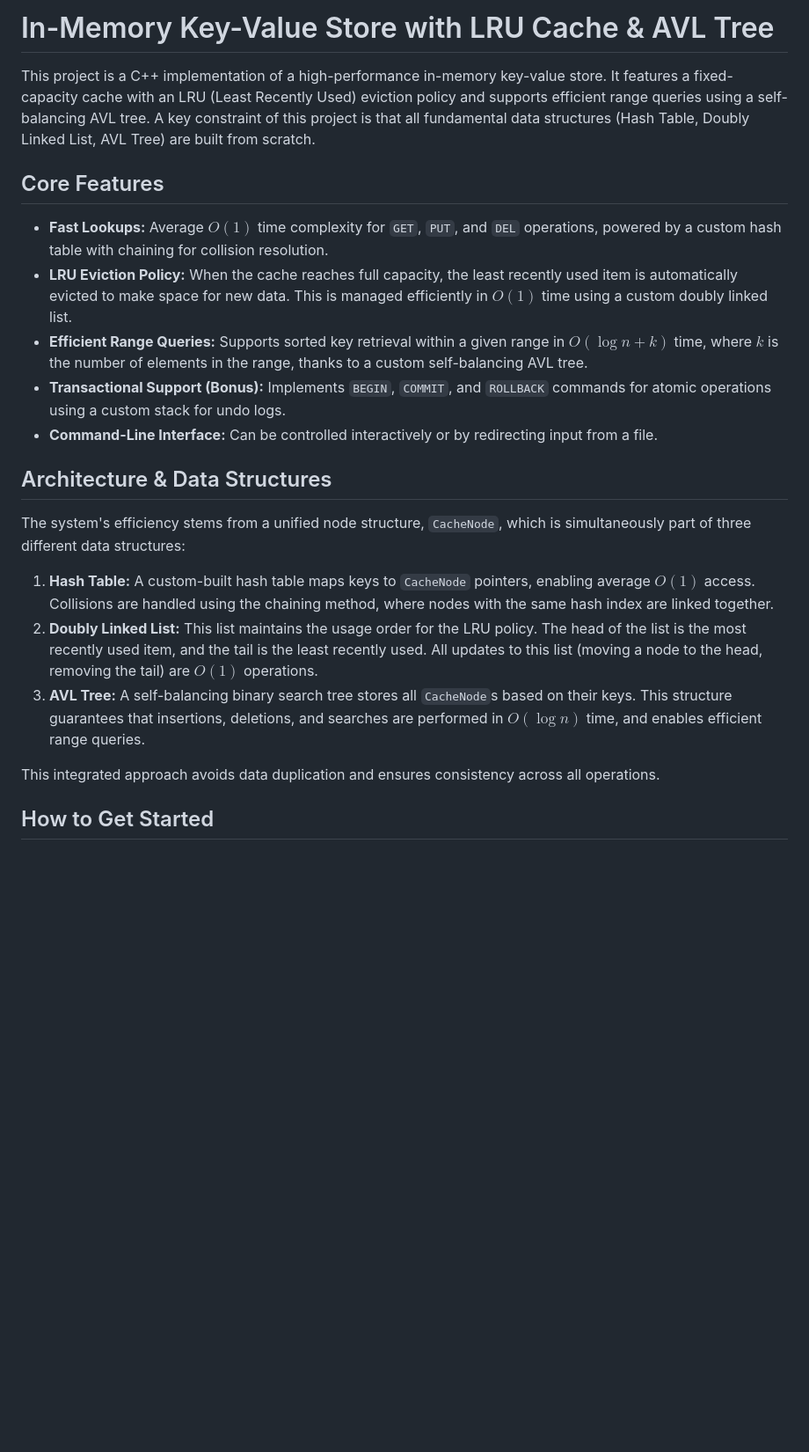
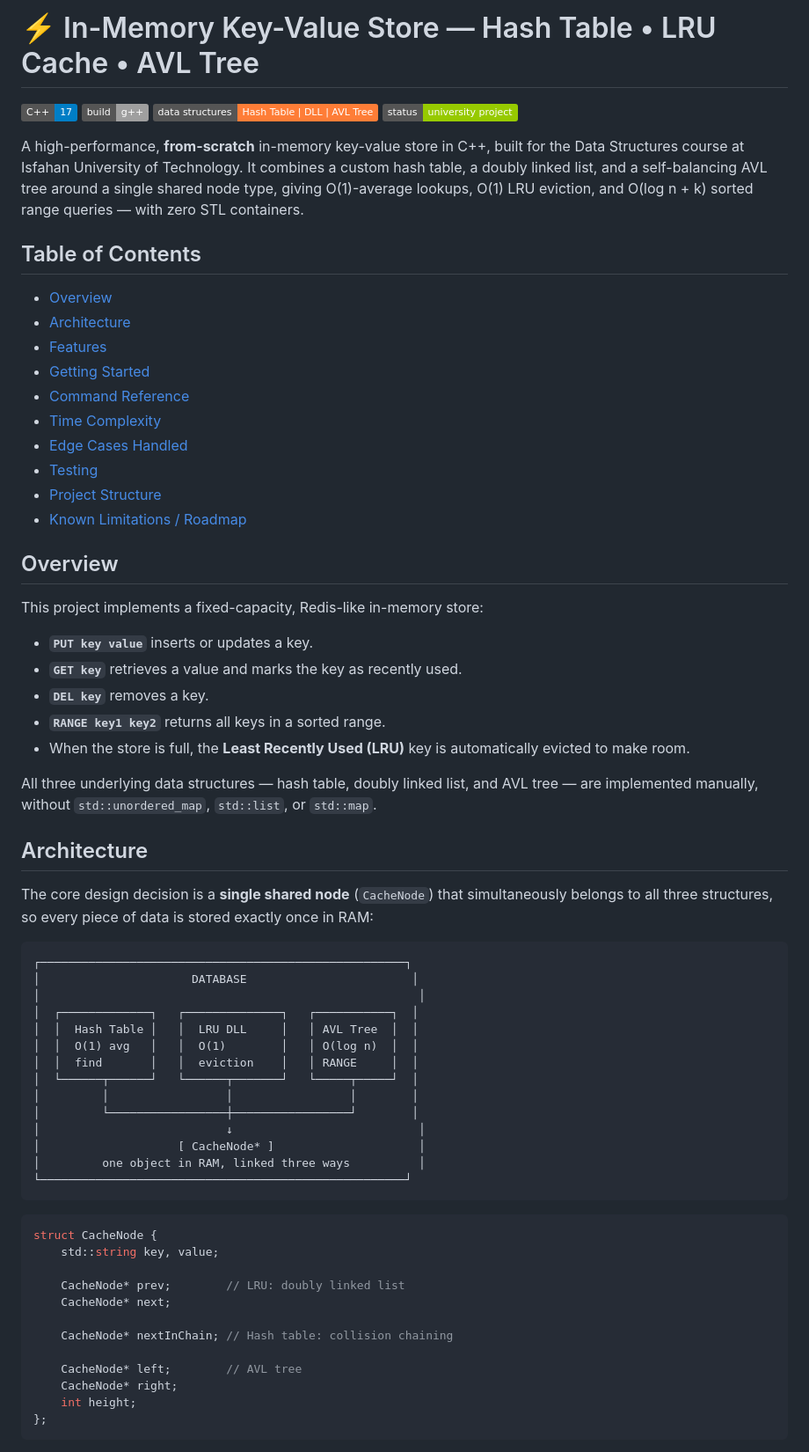
Before and after one commit to AMiR-Mofateh/Hash-AVL-LRU-Store, a Markdown page: README.md, the part around one of its changes. Shown at 88% size. GitHub-like rendering; badges without logos; blank space fills up the shorter version.

````diff
--- a/README.md
+++ b/README.md
@@ -1,23 +1,70 @@
-# In-Memory Key-Value Store with LRU Cache & AVL Tree
+# ⚡ In-Memory Key-Value Store — Hash Table • LRU Cache • AVL Tree
 
-This project is a C++ implementation of a high-performance in-memory key-value store. It features a fixed-capacity cache with an LRU (Least Recently Used) eviction policy and supports efficient range queries using a self-balancing AVL tree. A key constraint of this project is that all fundamental data structures (Hash Table, Doubly Linked List, AVL Tree) are built from scratch.
+![C++](https://img.shields.io/badge/C%2B%2B-17-blue.svg)
+![Build](https://img.shields.io/badge/build-g%2B%2B-lightgrey.svg)
+![Structures](https://img.shields.io/badge/data%20structures-Hash%20Table%20%7C%20DLL%20%7C%20AVL%20Tree-orange.svg)
+![Status](https://img.shields.io/badge/status-university%20project-green.svg)
 
-## Core Features
+A high-performance, **from-scratch** in-memory key-value store in C++, built for the Data Structures course at Isfahan University of Technology. It combines a custom hash table, a doubly linked list, and a self-balancing AVL tree around a single shared node type, giving O(1)-average lookups, O(1) LRU eviction, and O(log n + k) sorted range queries — with zero STL containers.
 
--   **Fast Lookups:** Average $O(1)$ time complexity for `GET`, `PUT`, and `DEL` operations, powered by a custom hash table with chaining for collision resolution.
--   **LRU Eviction Policy:** When the cache reaches full capacity, the least recently used item is automatically evicted to make space for new data. This is managed efficiently in $O(1)$ time using a custom doubly linked list.
--   **Efficient Range Queries:** Supports sorted key retrieval within a given range in $O(\log n + k)$ time, where $k$ is the number of elements in the range, thanks to a custom self-balancing AVL tree.
--   **Transactional Support (Bonus):** Implements `BEGIN`, `COMMIT`, and `ROLLBACK` commands for atomic operations using a custom stack for undo logs.
--   **Command-Line Interface:** Can be controlled interactively or by redirecting input from a file.
+## Table of Contents
 
-## Architecture & Data Structures
+- [Overview](#overview)
+- [Architecture](#architecture)
+- [Features](#features)
+- [Getting Started](#getting-started)
+- [Command Reference](#command-reference)
+- [Time Complexity](#time-complexity)
+- [Edge Cases Handled](#edge-cases-handled)
+- [Testing](#testing)
+- [Project Structure](#project-structure)
+- [Known Limitations / Roadmap](#known-limitations--roadmap)
 
-The system's efficiency stems from a unified node structure, `CacheNode`, which is simultaneously part of three different data structures:
+## Overview
 
-1.  **Hash Table:** A custom-built hash table maps keys to `CacheNode` pointers, enabling average $O(1)$ access. Collisions are handled using the chaining method, where nodes with the same hash index are linked together.
-2.  **Doubly Linked List:** This list maintains the usage order for the LRU policy. The head of the list is the most recently used item, and the tail is the least recently used. All updates to this list (moving a node to the head, removing the tail) are $O(1)$ operations.
-3.  **AVL Tree:** A self-balancing binary search tree stores all `CacheNode`s based on their keys. This structure guarantees that insertions, deletions, and searches are performed in $O(\log n)$ time, and enables efficient range queries.
+This project implements a fixed-capacity, Redis-like in-memory store:
 
-This integrated approach avoids data duplication and ensures consistency across all operations.
+- **`PUT key value`** inserts or updates a key.
+- **`GET key`** retrieves a value and marks the key as recently used.
+- **`DEL key`** removes a key.
+- **`RANGE key1 key2`** returns all keys in a sorted range.
+- When the store is full, the **Least Recently Used (LRU)** key is automatically evicted to make room.
 
-## How to Get Started
+All three underlying data structures — hash table, doubly linked list, and AVL tree — are implemented manually, without `std::unordered_map`, `std::list`, or `std::map`.
+
+## Architecture
+
+The core design decision is a **single shared node** (`CacheNode`) that simultaneously belongs to all three structures, so every piece of data is stored exactly once in RAM:
+
+```
+┌─────────────────────────────────────────────────────┐
+│                      DATABASE                        │
+│                                                       │
+│  ┌─────────────┐   ┌──────────────┐   ┌───────────┐  │
+│  │  Hash Table │   │  LRU DLL     │   │ AVL Tree  │  │
+│  │  O(1) avg   │   │  O(1)        │   │ O(log n)  │  │
+│  │  find       │   │  eviction    │   │ RANGE     │  │
+│  └──────┬──────┘   └──────┬───────┘   └─────┬─────┘  │
+│         │                 │                 │        │
+│         └─────────────────┼─────────────────┘        │
+│                           ↓                           │
+│                    [ CacheNode* ]                     │
+│         one object in RAM, linked three ways          │
+└─────────────────────────────────────────────────────┘
+```
+
+```cpp
+struct CacheNode {
+    std::string key, value;
+
+    CacheNode* prev;        // LRU: doubly linked list
+    CacheNode* next;
+
+    CacheNode* nextInChain; // Hash table: collision chaining
+
+    CacheNode* left;        // AVL tree
+    CacheNode* right;
+    int height;
+};
+```
+
````
Also changed, not shown: other parts of README.md (+88 -27 lines).
